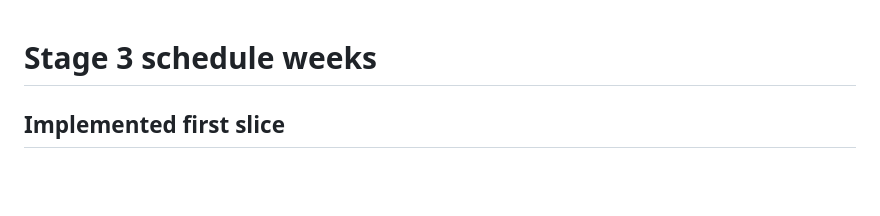
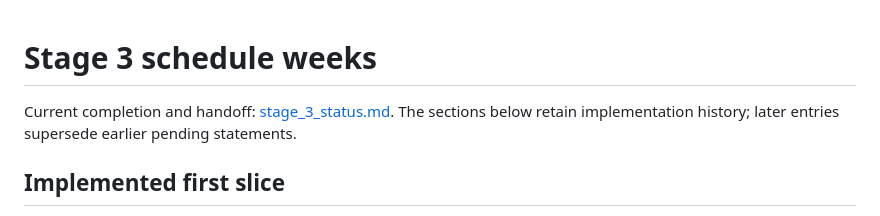
Before and after one commit to timothygeorgeweaver-web/shift-scheduling-app, a Markdown page: docs/schedule_weeks.md, the part around the change. Rendered like a GitHub page; blank space fills up the shorter version.

```diff
--- a/docs/schedule_weeks.md
+++ b/docs/schedule_weeks.md
@@ -1,4 +1,8 @@
 # Stage 3 schedule weeks
+
+Current completion and handoff: [stage_3_status.md](stage_3_status.md).
+The sections below retain implementation history; later entries supersede
+earlier pending statements.
 
 ## Implemented first slice
 
```
Also changed, not shown: docs/decisions.md (+15 -0 lines), docs/stage_3_status.md (added, +85 -0 lines).
